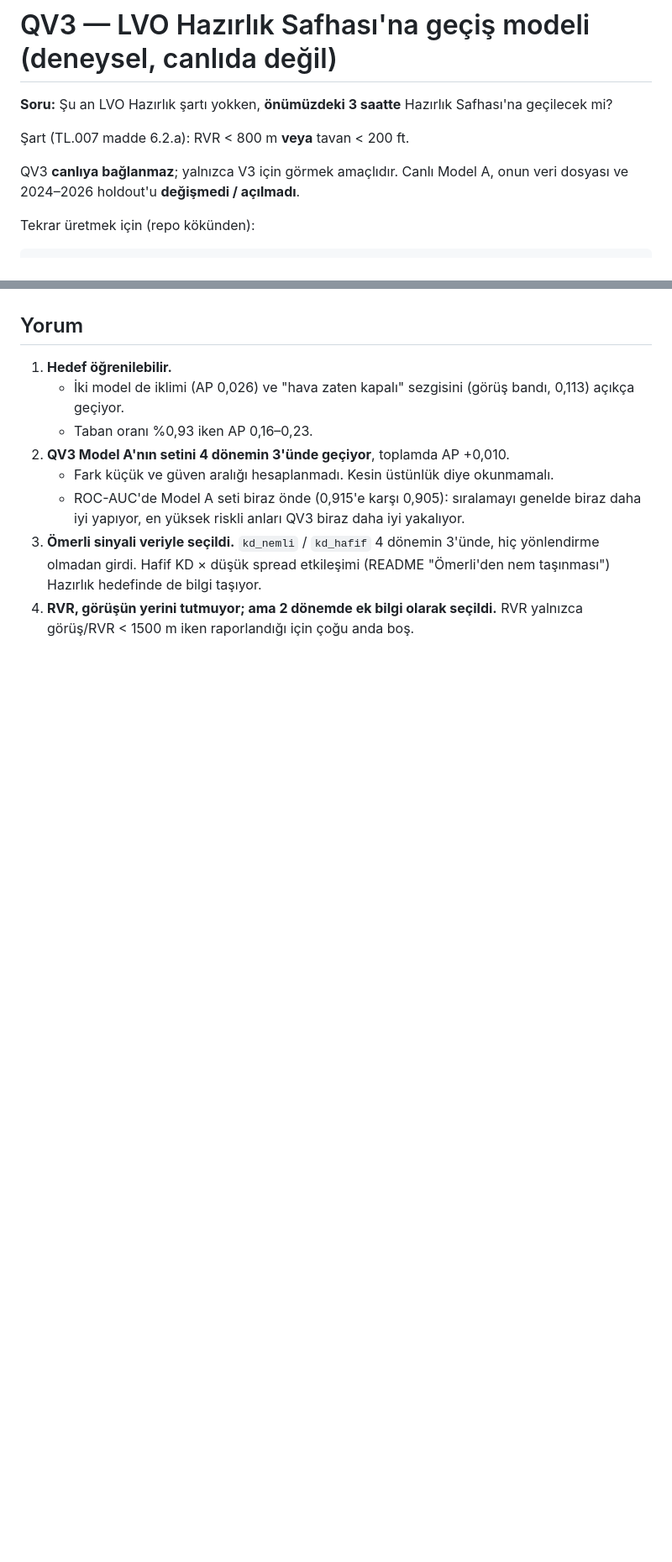
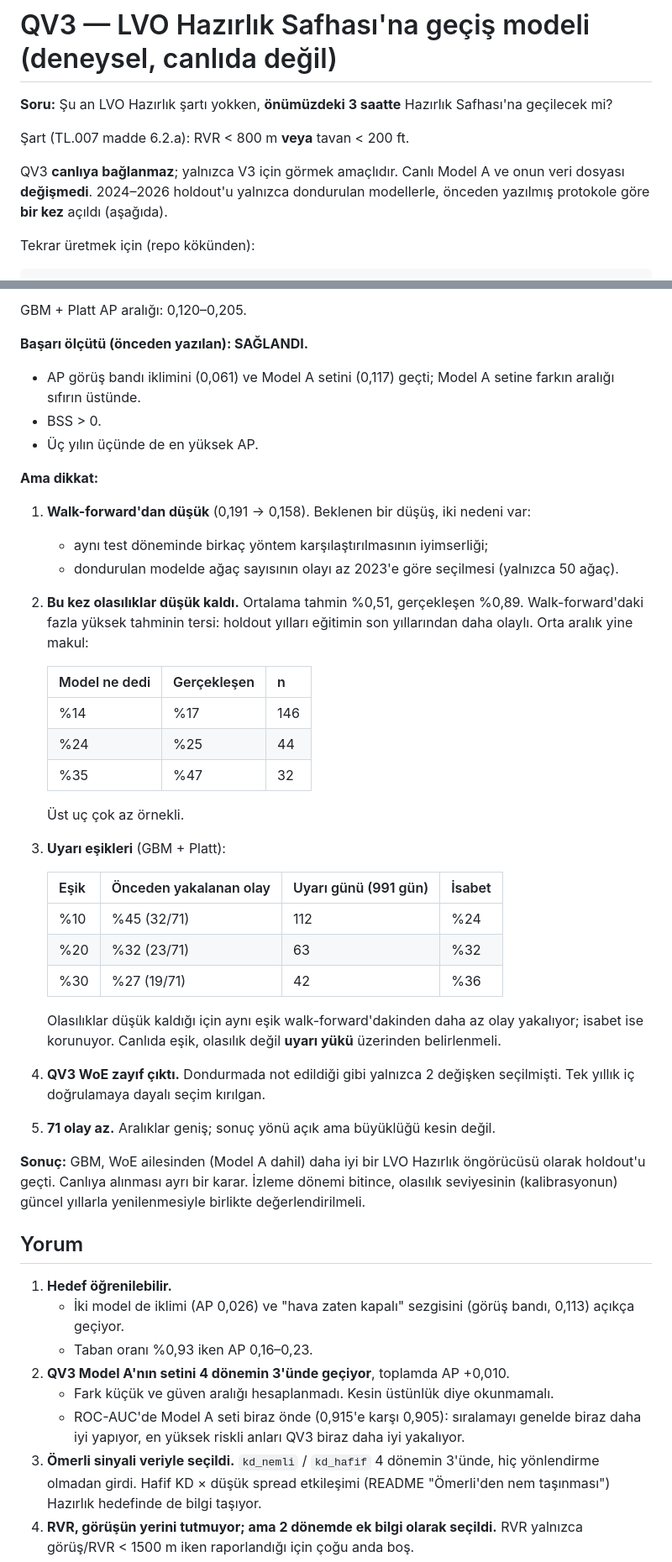
Before and after one commit to atakanoskay1-creator/ltfj-bot, a Markdown page: sis_modeli/QV3_RAPOR.md, 2 parts joined by grey strips. Shown at 84% size. Rendered like a GitHub page; blank space fills up the shorter version.

```diff
--- a/sis_modeli/QV3_RAPOR.md
+++ b/sis_modeli/QV3_RAPOR.md
@@ -5,8 +5,9 @@ Safhası'na geçilecek mi?
 
 Şart (TL.007 madde 6.2.a): RVR < 800 m **veya** tavan < 200 ft.
 
-QV3 **canlıya bağlanmaz**; yalnızca V3 için görmek amaçlıdır. Canlı Model A,
-onun veri dosyası ve 2024–2026 holdout'u **değişmedi / açılmadı**.
+QV3 **canlıya bağlanmaz**; yalnızca V3 için görmek amaçlıdır. Canlı Model A
+ve onun veri dosyası **değişmedi**. 2024–2026 holdout'u yalnızca dondurulan
+modellerle, önceden yazılmış protokole göre **bir kez** açıldı (aşağıda).
 
 Tekrar üretmek için (repo kökünden):
 
@@ -379,3 +412,51 @@ karar ancak holdout (2024–2026) açıldığında verilebilir.
+GBM + Platt AP aralığı: 0,120–0,205.
+
+**Başarı ölçütü (önceden yazılan): SAĞLANDI.**
+
+- AP görüş bandı iklimini (0,061) ve Model A setini (0,117) geçti; Model A
+  setine farkın aralığı sıfırın üstünde.
+- BSS > 0.
+- Üç yılın üçünde de en yüksek AP.
+
+**Ama dikkat:**
+
+1. **Walk-forward'dan düşük** (0,191 → 0,158). Beklenen bir düşüş, iki
+   nedeni var:
+   - aynı test döneminde birkaç yöntem karşılaştırılmasının iyimserliği;
+   - dondurulan modelde ağaç sayısının olayı az 2023'e göre seçilmesi
+     (yalnızca 50 ağaç).
+2. **Bu kez olasılıklar düşük kaldı.** Ortalama tahmin %0,51, gerçekleşen
+   %0,89. Walk-forward'daki fazla yüksek tahminin tersi: holdout yılları
+   eğitimin son yıllarından daha olaylı. Orta aralık yine makul:
+
+   | Model ne dedi | Gerçekleşen | n |
+   |---|---|---|
+   | %14 | %17 | 146 |
+   | %24 | %25 | 44 |
+   | %35 | %47 | 32 |
+
+   Üst uç çok az örnekli.
+3. **Uyarı eşikleri** (GBM + Platt):
+
+   | Eşik | Önceden yakalanan olay | Uyarı günü (991 gün) | İsabet |
+   |---|---|---|---|
+   | %10 | %45 (32/71) | 112 | %24 |
+   | %20 | %32 (23/71) | 63 | %32 |
+   | %30 | %27 (19/71) | 42 | %36 |
+
+   Olasılıklar düşük kaldığı için aynı eşik walk-forward'dakinden daha az
+   olay yakalıyor; isabet ise korunuyor. Canlıda eşik, olasılık değil
+   **uyarı yükü** üzerinden belirlenmeli.
+4. **QV3 WoE zayıf çıktı.** Dondurmada not edildiği gibi yalnızca 2
+   değişken seçilmişti. Tek yıllık iç doğrulamaya dayalı seçim kırılgan.
+5. **71 olay az.** Aralıklar geniş; sonuç yönü açık ama büyüklüğü kesin
+   değil.
+
+**Sonuç:** GBM, WoE ailesinden (Model A dahil) daha iyi bir LVO Hazırlık
+öngörücüsü olarak holdout'u geçti. Canlıya alınması ayrı bir karar. İzleme
+dönemi bitince, olasılık seviyesinin (kalibrasyonun) güncel yıllarla
+yenilenmesiyle birlikte değerlendirilmeli.
+
 ## Yorum
 
 1. **Hedef öğrenilebilir.**
```
Also changed, not shown: other parts of sis_modeli/QV3_RAPOR.md (+33 -1 lines), sis_modeli/README.md (+4 -1 lines).
